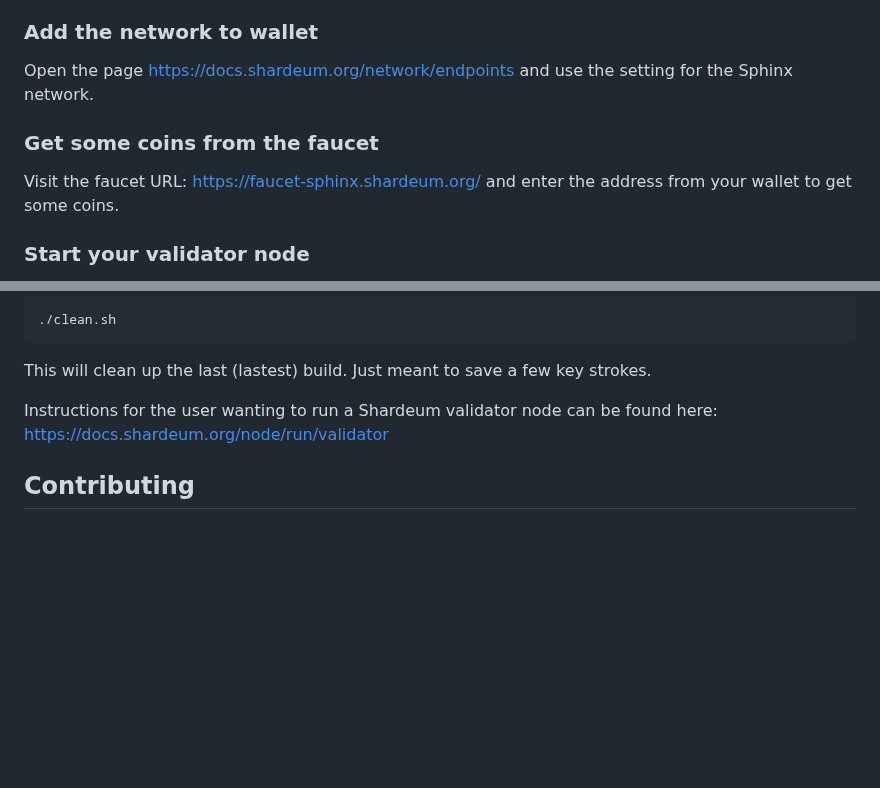
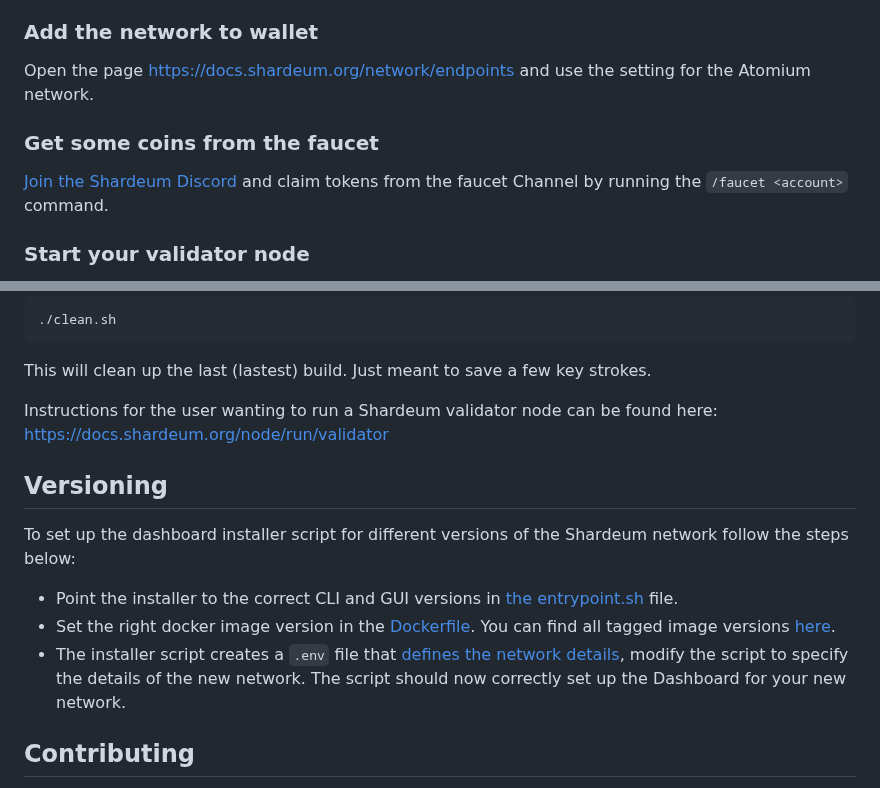
Before and after one commit to shardeum/validator-dashboard, a Markdown page: README.md, 2 parts joined by grey strips. Drawn GitHub-style; blank space fills up the shorter version.

Commit message:
Update README.md
Add versioning instructions

```diff
--- a/README.md
+++ b/README.md
@@ -119,11 +119,11 @@ Using Command Line:
 
 ### Add the network to wallet
 
-Open the page https://docs.shardeum.org/network/endpoints and use the setting for the Sphinx network.
+Open the page https://docs.shardeum.org/network/endpoints and use the setting for the Atomium network.
 
 ### Get some coins from the faucet
 
-Visit the faucet URL: https://faucet-sphinx.shardeum.org/ and enter the address from your wallet to get some coins.
+[Join the Shardeum Discord](https://discord.gg/shardeum) and claim tokens from the faucet Channel by running the `/faucet <account>` command.
 
 ### Start your validator node
 
@@ -162,6 +162,15 @@ This will clean up the last (lastest) build. Just meant to save a few key stroke
 
 Instructions for the user wanting to run a Shardeum validator node can be found here: <https://docs.shardeum.org/node/run/validator>
 
+## Versioning
+
+To set up the dashboard installer script for different versions of the Shardeum network follow the steps below:
+
+- Point the installer to the correct CLI and GUI versions in [the entrypoint.sh](https://github.com/shardeum/validator-dashboard/blob/d366e0fbf53ca7e8efb7f7d4aa1db4de7574657e/entrypoint.sh#L25) file.
+- Set the right docker image version in the [Dockerfile](https://github.com/shardeum/validator-dashboard/blob/d366e0fbf53ca7e8efb7f7d4aa1db4de7574657e/Dockerfile#L1). You can find all tagged image versions [here](https://github.com/shardeum/shardeum/pkgs/container/server/versions?filters%5Bversion_type%5D=tagged).
+- The installer script creates a `.env` file that [defines the network details](https://github.com/shardeum/validator-dashboard/blob/d366e0fbf53ca7e8efb7f7d4aa1db4de7574657e/installer.sh#L540-L589), modify the script to specify the details of the new network.
+The script should now correctly set up the Dashboard for your new network.
+
 ## Contributing
 
 Contributions are very welcome! Everyone interacting in our codebases, issue trackers, and any other form of communication, including chat rooms and mailing lists, is expected to follow our [code of conduct](./CODE_OF_CONDUCT.md) so we can all enjoy the effort we put into this project.
```
